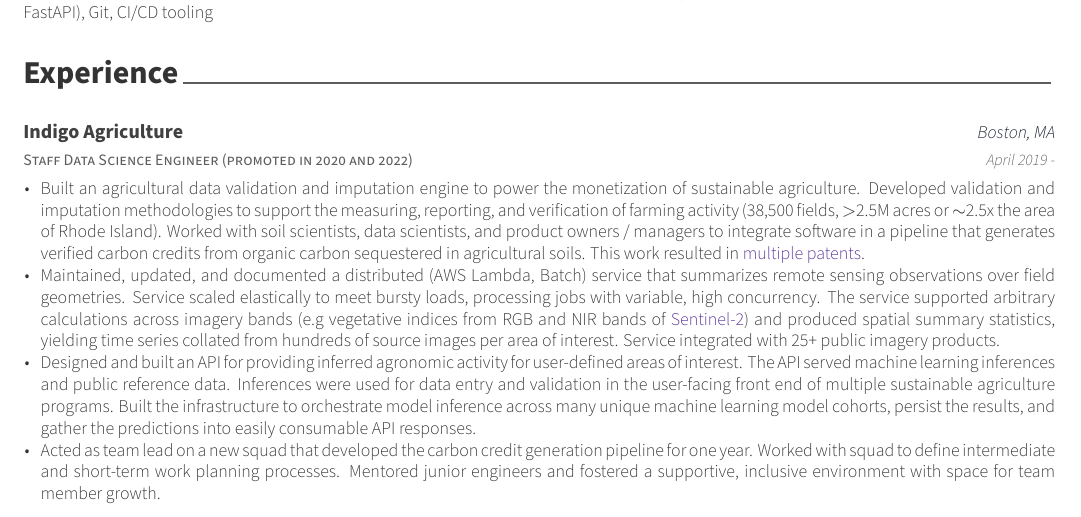
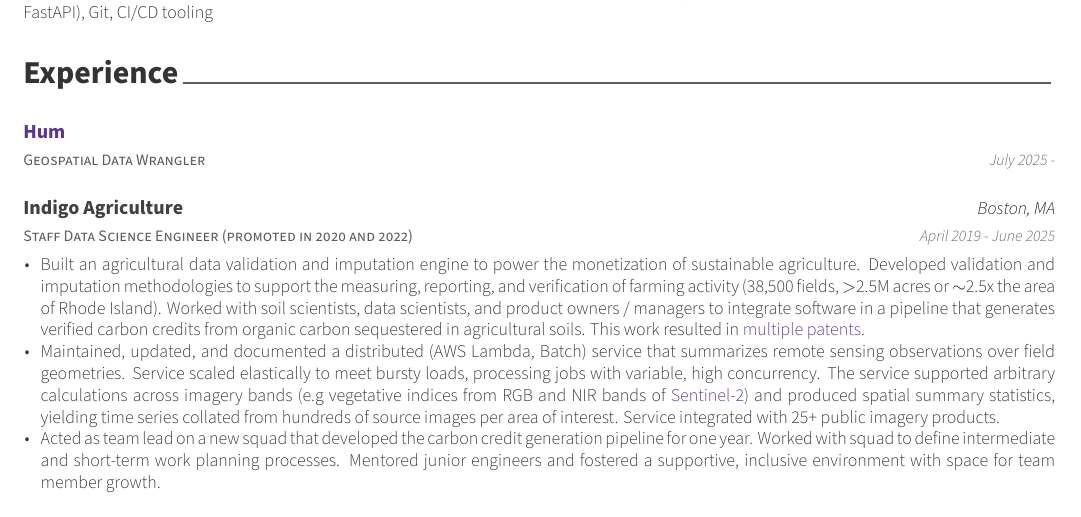
Before and after one commit to ajgoodm/resume, a LaTeX CV (src/resume.tex, which reads src/resume/experience.tex): part of the page, cut so that both start at the same text. Compiled offline with XeLaTeX.

Commit message:
feat: add hum (#5)
* add hum

* trim Indigo bits

```diff
--- a/src/resume/experience.tex
+++ b/src/resume/experience.tex
@@ -11,10 +11,17 @@
 
 %---------------------------------------------------------
   \cventry
+  {Geospatial Data Wrangler} % Job title
+  {\href{https://hum.ai}{Hum}} % Organization
+  {} % Location
+  {July 2025 -} % Date(s)
+  {}
+
+  \cventry
     {Staff Data Science Engineer (promoted in 2020 and 2022)} % Job title
     {Indigo Agriculture} % Organization
     {Boston, MA} % Location
-    {April 2019 -} % Date(s)
+    {April 2019 - June 2025} % Date(s)
     {
       \begin{cvitems} % Description(s) of tasks/responsibilities
         \item {
@@ -39,13 +46,6 @@
             \href{https://www.esa.int/Applications/Observing_the_Earth/Copernicus/Sentinel-2}{Sentinel-2})
             and produced spatial summary statistics, yielding time series collated from hundreds of
             source images per area of interest. Service integrated with 25+ public imagery products.
-        }
-        \item {
-            Designed and built an API for providing inferred agronomic activity for user-defined areas of interest.
-            The API served machine learning inferences and public reference data. Inferences were used for data entry
-            and validation in the user-facing front end of multiple sustainable agriculture programs.
-            Built the infrastructure to orchestrate model inference across many unique machine learning model cohorts,
-            persist the results, and gather the predictions into easily consumable API responses.
         }
         \item {
             Acted as team lead on a new squad that developed the carbon credit generation pipeline
```
